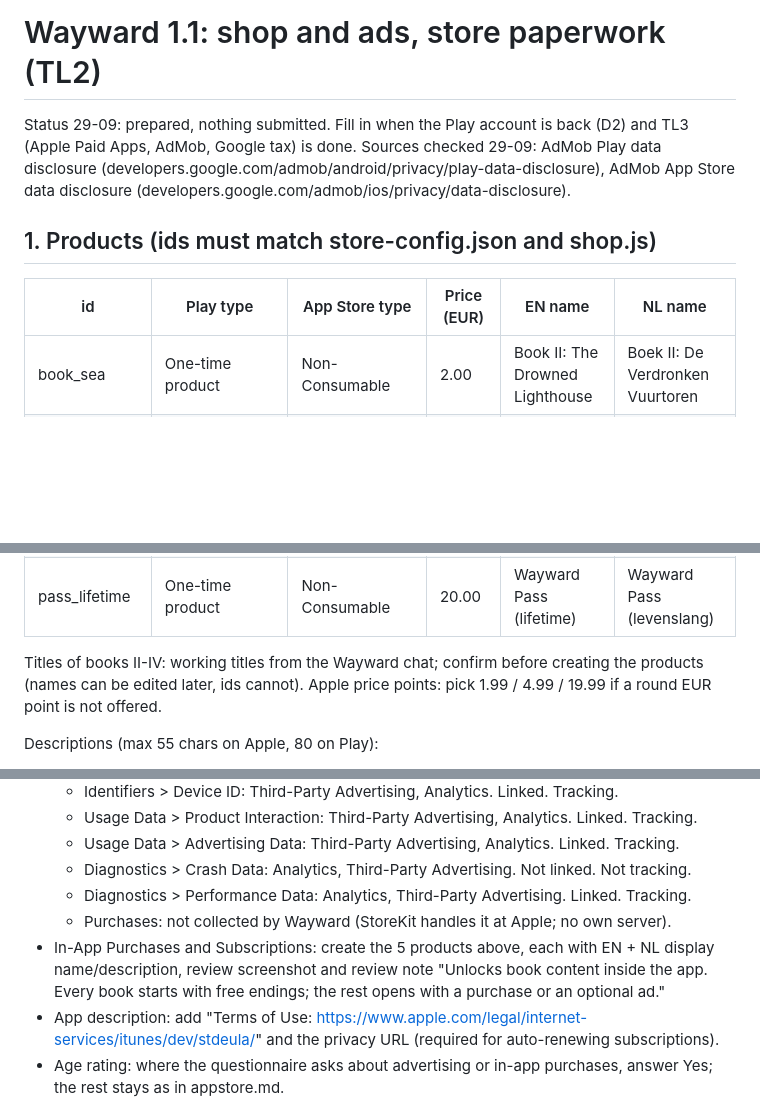
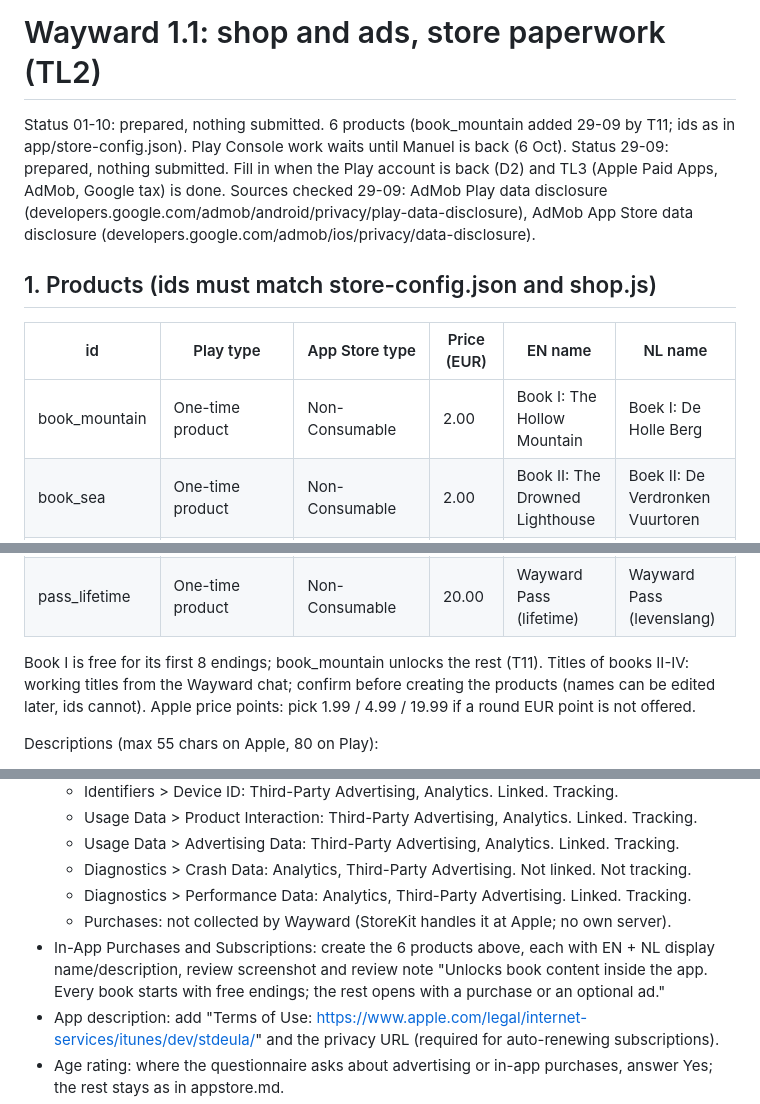
Before and after one commit to Manuelgast/Wayward-app, a Markdown page: listing/monetization.md, 3 parts joined by grey strips. GitHub-like rendering; blank space fills up the shorter version.

Commit message:
Paperwork: 6 products (book_mountain for Book I after its 8 free endings), status 01-10
Co-Authored-By: Claude Opus 5.5 <noreply@anthropic.com>
Claude-Session: https://claude.ai/code/session_01PQcCWFTvABgWCRkzTUqwDM

```diff
--- a/listing/monetization.md
+++ b/listing/monetization.md
@@ -1,5 +1,6 @@
 # Wayward 1.1: shop and ads, store paperwork (TL2)
 
+Status 01-10: prepared, nothing submitted. 6 products (book_mountain added 29-09 by T11; ids as in app/store-config.json). Play Console work waits until Manuel is back (6 Oct).
 Status 29-09: prepared, nothing submitted. Fill in when the Play account is back (D2) and TL3 (Apple Paid Apps, AdMob, Google tax) is done.
 Sources checked 29-09: AdMob Play data disclosure (developers.google.com/admob/android/privacy/play-data-disclosure),
 AdMob App Store data disclosure (developers.google.com/admob/ios/privacy/data-disclosure).
@@ -8,13 +9,14 @@ AdMob App Store data disclosure (developers.google.com/admob/ios/privacy/data-di
 
 | id | Play type | App Store type | Price (EUR) | EN name | NL name |
 |---|---|---|---|---|---|
+| book_mountain | One-time product | Non-Consumable | 2.00 | Book I: The Hollow Mountain | Boek I: De Holle Berg |
 | book_sea | One-time product | Non-Consumable | 2.00 | Book II: The Drowned Lighthouse | Boek II: De Verdronken Vuurtoren |
 | book_stardust | One-time product | Non-Consumable | 2.00 | Book III: Station Nine | Boek III: Station Negen |
 | book_ash | One-time product | Non-Consumable | 2.00 | Book IV: Ash & Orchid | Boek IV: As & Orchidee |
 | pass_monthly | Subscription, base plan `monthly`, auto-renewing, 1 month | Auto-Renewable Subscription, group "Wayward Pass", 1 month | 5.00 / month | Wayward Pass (monthly) | Wayward Pass (maand) |
 | pass_lifetime | One-time product | Non-Consumable | 20.00 | Wayward Pass (lifetime) | Wayward Pass (levenslang) |
 
-Titles of books II-IV: working titles from the Wayward chat; confirm before creating the products (names can be edited later, ids cannot).
+Book I is free for its first 8 endings; book_mountain unlocks the rest (T11). Titles of books II-IV: working titles from the Wayward chat; confirm before creating the products (names can be edited later, ids cannot).
 Apple price points: pick 1.99 / 4.99 / 19.99 if a round EUR point is not offered.
 
 Descriptions (max 55 chars on Apple, 80 on Play):
@@ -58,7 +60,7 @@ Apple review screenshot per product: a screenshot of the shop sheet (needed once
   - Diagnostics > Crash Data: Analytics, Third-Party Advertising. Not linked. Not tracking.
   - Diagnostics > Performance Data: Analytics, Third-Party Advertising. Linked. Tracking.
   - Purchases: not collected by Wayward (StoreKit handles it at Apple; no own server).
-- In-App Purchases and Subscriptions: create the 5 products above, each with EN + NL display name/description, review screenshot and review note "Unlocks book content inside the app. Every book starts with free endings; the rest opens with a purchase or an optional ad."
+- In-App Purchases and Subscriptions: create the 6 products above, each with EN + NL display name/description, review screenshot and review note "Unlocks book content inside the app. Every book starts with free endings; the rest opens with a purchase or an optional ad."
 - App description: add "Terms of Use: https://www.apple.com/legal/internet-services/itunes/dev/stdeula/" and the privacy URL (required for auto-renewing subscriptions).
 - Age rating: where the questionnaire asks about advertising or in-app purchases, answer Yes; the rest stays as in appstore.md.
 - Paid Apps agreement must be Active (TL3) before products can be tested or sold.
```
